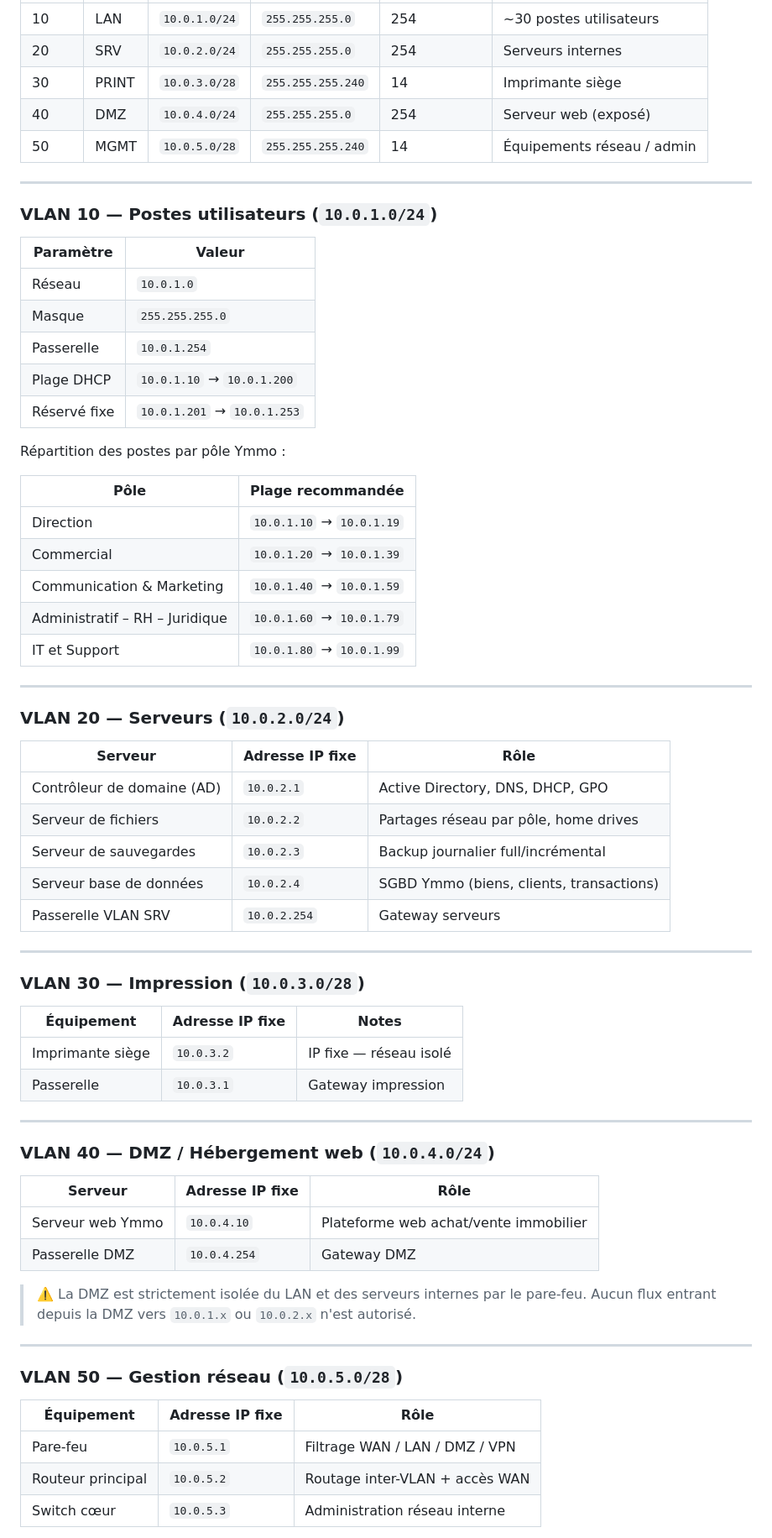
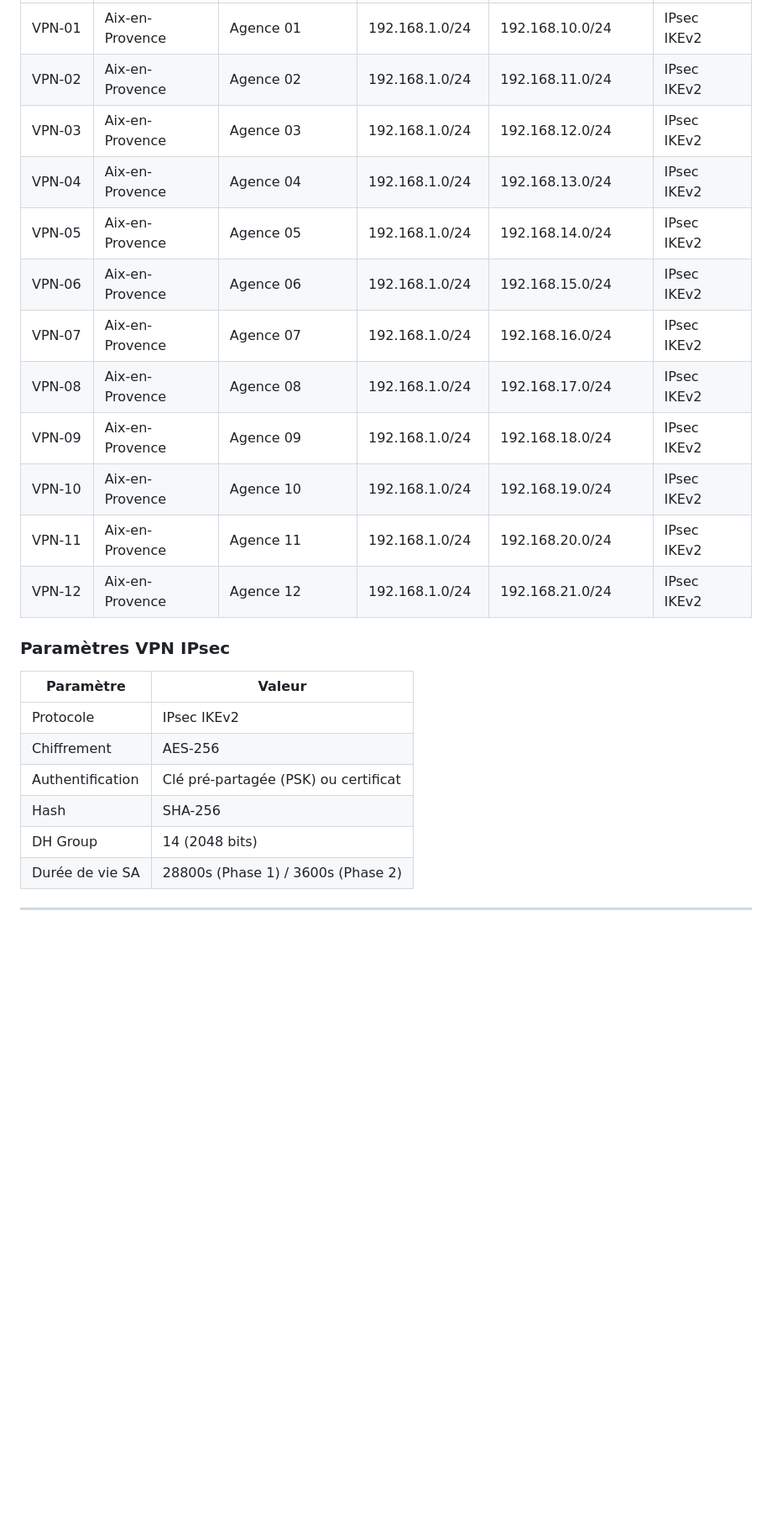
Before and after one commit to JohannChiarotto/FileRougeB2, a Markdown page: Reseau/Adressage_IP.md, the part around one of its changes. Shown at 84% size. Rendered like a GitHub page; blank space fills up the shorter version.

Commit message:
Ajustement Adressage IP

```diff
--- a/Reseau/Adressage_IP.md
+++ b/Reseau/Adressage_IP.md
@@ -25,71 +93,26 @@
 |---|---|---|---|---|---|
-| 10 | LAN | `10.0.1.0/24` | `255.255.255.0` | 254 | ~30 postes utilisateurs |
-| 20 | SRV | `10.0.2.0/24` | `255.255.255.0` | 254 | Serveurs internes |
-| 30 | PRINT | `10.0.3.0/28` | `255.255.255.240` | 14 | Imprimante siège |
-| 40 | DMZ | `10.0.4.0/24` | `255.255.255.0` | 254 | Serveur web (exposé) |
-| 50 | MGMT | `10.0.5.0/28` | `255.255.255.240` | 14 | Équipements réseau / admin |
+| VPN-01 | Aix-en-Provence | Agence 01 | 192.168.1.0/24 | 192.168.10.0/24 | IPsec IKEv2 |
+| VPN-02 | Aix-en-Provence | Agence 02 | 192.168.1.0/24 | 192.168.11.0/24 | IPsec IKEv2 |
+| VPN-03 | Aix-en-Provence | Agence 03 | 192.168.1.0/24 | 192.168.12.0/24 | IPsec IKEv2 |
+| VPN-04 | Aix-en-Provence | Agence 04 | 192.168.1.0/24 | 192.168.13.0/24 | IPsec IKEv2 |
+| VPN-05 | Aix-en-Provence | Agence 05 | 192.168.1.0/24 | 192.168.14.0/24 | IPsec IKEv2 |
+| VPN-06 | Aix-en-Provence | Agence 06 | 192.168.1.0/24 | 192.168.15.0/24 | IPsec IKEv2 |
+| VPN-07 | Aix-en-Provence | Agence 07 | 192.168.1.0/24 | 192.168.16.0/24 | IPsec IKEv2 |
+| VPN-08 | Aix-en-Provence | Agence 08 | 192.168.1.0/24 | 192.168.17.0/24 | IPsec IKEv2 |
+| VPN-09 | Aix-en-Provence | Agence 09 | 192.168.1.0/24 | 192.168.18.0/24 | IPsec IKEv2 |
+| VPN-10 | Aix-en-Provence | Agence 10 | 192.168.1.0/24 | 192.168.19.0/24 | IPsec IKEv2 |
+| VPN-11 | Aix-en-Provence | Agence 11 | 192.168.1.0/24 | 192.168.20.0/24 | IPsec IKEv2 |
+| VPN-12 | Aix-en-Provence | Agence 12 | 192.168.1.0/24 | 192.168.21.0/24 | IPsec IKEv2 |
 
----
-
-### VLAN 10 — Postes utilisateurs (`10.0.1.0/24`)
+### Paramètres VPN IPsec
 
 | Paramètre | Valeur |
 |---|---|
-| Réseau | `10.0.1.0` |
-| Masque | `255.255.255.0` |
-| Passerelle | `10.0.1.254` |
-| Plage DHCP | `10.0.1.10` → `10.0.1.200` |
-| Réservé fixe | `10.0.1.201` → `10.0.1.253` |
-
-Répartition des postes par pôle Ymmo :
-
-| Pôle | Plage recommandée |
-|---|---|
-| Direction | `10.0.1.10` → `10.0.1.19` |
-| Commercial | `10.0.1.20` → `10.0.1.39` |
-| Communication & Marketing | `10.0.1.40` → `10.0.1.59` |
-| Administratif – RH – Juridique | `10.0.1.60` → `10.0.1.79` |
-| IT et Support | `10.0.1.80` → `10.0.1.99` |
+| Protocole | IPsec IKEv2 |
+| Chiffrement | AES-256 |
+| Authentification | Clé pré-partagée (PSK) ou certificat |
+| Hash | SHA-256 |
+| DH Group | 14 (2048 bits) |
+| Durée de vie SA | 28800s (Phase 1) / 3600s (Phase 2) |
 
 ---
-
-### VLAN 20 — Serveurs (`10.0.2.0/24`)
-
-| Serveur | Adresse IP fixe | Rôle |
-|---|---|---|
-| Contrôleur de domaine (AD) | `10.0.2.1` | Active Directory, DNS, DHCP, GPO |
-| Serveur de fichiers | `10.0.2.2` | Partages réseau par pôle, home drives |
-| Serveur de sauvegardes | `10.0.2.3` | Backup journalier full/incrémental |
-| Serveur base de données | `10.0.2.4` | SGBD Ymmo (biens, clients, transactions) |
-| Passerelle VLAN SRV | `10.0.2.254` | Gateway serveurs |
-
----
-
-### VLAN 30 — Impression (`10.0.3.0/28`)
-
-| Équipement | Adresse IP fixe | Notes |
-|---|---|---|
-| Imprimante siège | `10.0.3.2` | IP fixe — réseau isolé |
-| Passerelle | `10.0.3.1` | Gateway impression |
-
----
-
-### VLAN 40 — DMZ / Hébergement web (`10.0.4.0/24`)
-
-| Serveur | Adresse IP fixe | Rôle |
-|---|---|---|
-| Serveur web Ymmo | `10.0.4.10` | Plateforme web achat/vente immobilier |
-| Passerelle DMZ | `10.0.4.254` | Gateway DMZ |
-
-> ⚠️ La DMZ est strictement isolée du LAN et des serveurs internes par le pare-feu. Aucun flux entrant depuis la DMZ vers `10.0.1.x` ou `10.0.2.x` n'est autorisé.
-
----
-
-### VLAN 50 — Gestion réseau (`10.0.5.0/28`)
-
-| Équipement | Adresse IP fixe | Rôle |
-|---|---|---|
-| Pare-feu | `10.0.5.1` | Filtrage WAN / LAN / DMZ / VPN |
-| Routeur principal | `10.0.5.2` | Routage inter-VLAN + accès WAN |
-| Switch cœur | `10.0.5.3` | Administration réseau interne |
-
```
Also changed, not shown: other parts of Reseau/Adressage_IP.md (+81 -113 lines).
